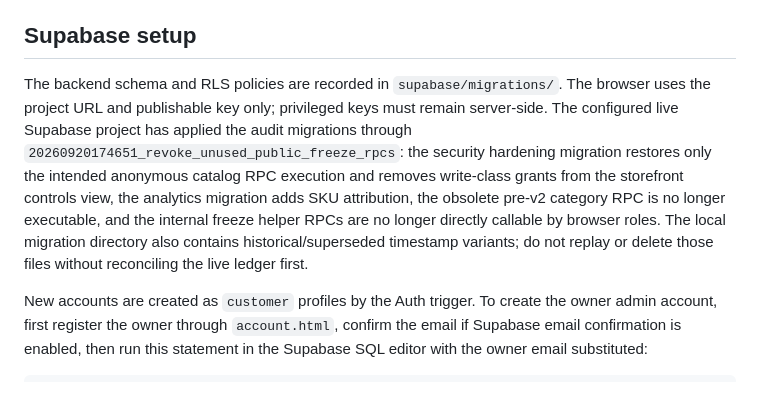
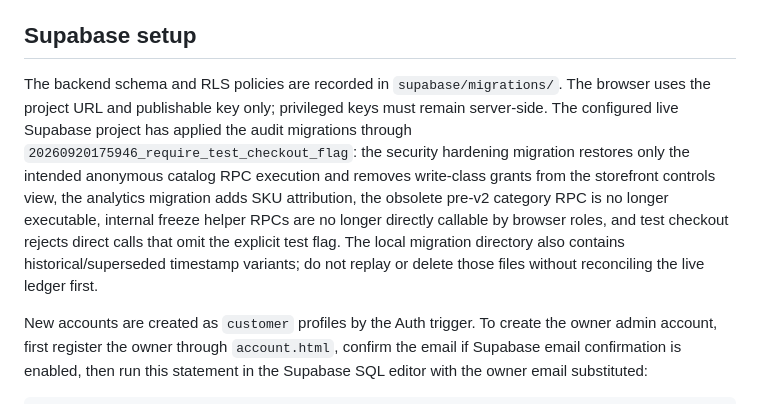
Before and after one commit to jimmystininger/beaddifferentco, a Markdown page: README.md, the part around the change. Drawn GitHub-style.

Commit message:
Document checkout guard migration

```diff
--- a/README.md
+++ b/README.md
@@ -8,7 +8,7 @@ Repository governance and canonical ownership rules are defined in `AGENTS.md`.
 
 ## Supabase setup
 
-The backend schema and RLS policies are recorded in `supabase/migrations/`. The browser uses the project URL and publishable key only; privileged keys must remain server-side. The configured live Supabase project has applied the audit migrations through `20260920174651_revoke_unused_public_freeze_rpcs`: the security hardening migration restores only the intended anonymous catalog RPC execution and removes write-class grants from the storefront controls view, the analytics migration adds SKU attribution, the obsolete pre-v2 category RPC is no longer executable, and the internal freeze helper RPCs are no longer directly callable by browser roles. The local migration directory also contains historical/superseded timestamp variants; do not replay or delete those files without reconciling the live ledger first.
+The backend schema and RLS policies are recorded in `supabase/migrations/`. The browser uses the project URL and publishable key only; privileged keys must remain server-side. The configured live Supabase project has applied the audit migrations through `20260920175946_require_test_checkout_flag`: the security hardening migration restores only the intended anonymous catalog RPC execution and removes write-class grants from the storefront controls view, the analytics migration adds SKU attribution, the obsolete pre-v2 category RPC is no longer executable, internal freeze helper RPCs are no longer directly callable by browser roles, and test checkout rejects direct calls that omit the explicit test flag. The local migration directory also contains historical/superseded timestamp variants; do not replay or delete those files without reconciling the live ledger first.
 
 New accounts are created as `customer` profiles by the Auth trigger. To create the owner admin account, first register the owner through `account.html`, confirm the email if Supabase email confirmation is enabled, then run this statement in the Supabase SQL editor with the owner email substituted:
 
```
